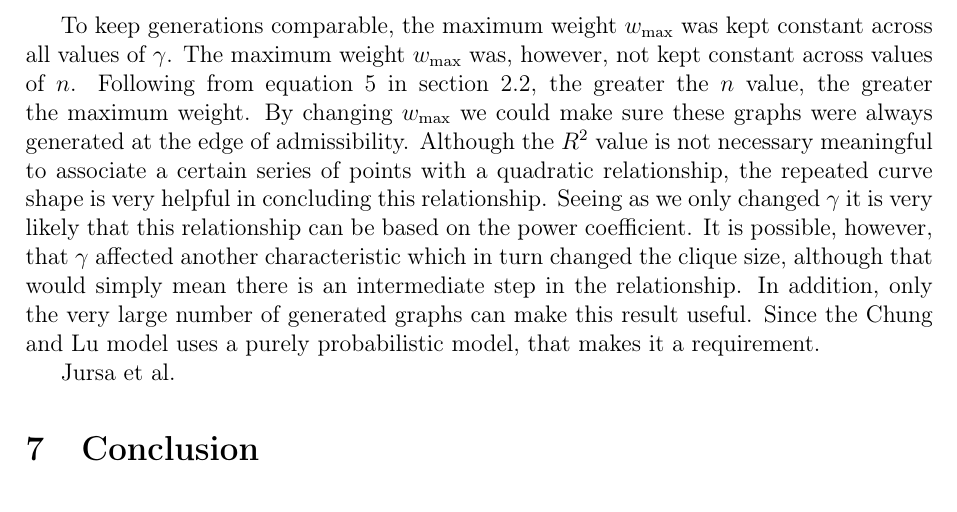
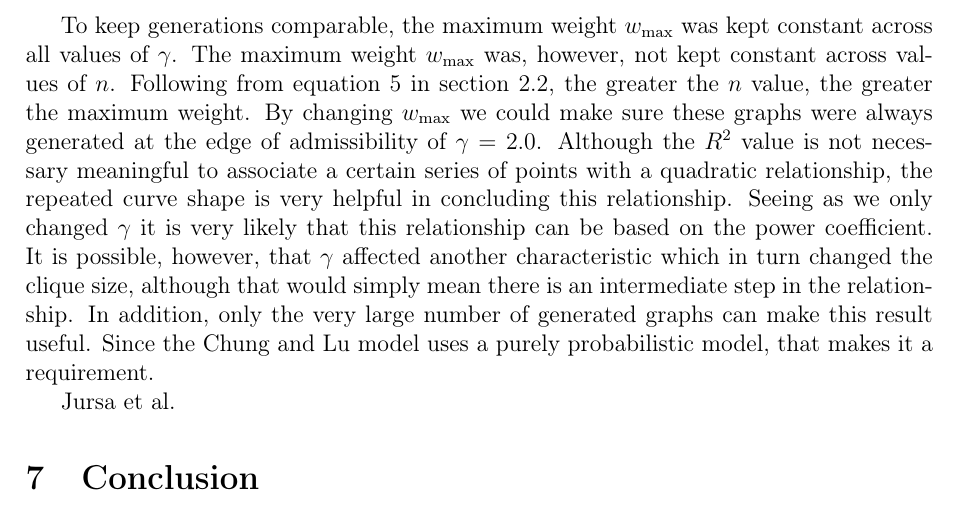
Before and after one commit to informatiky/LaTeX, a LaTeX document (Extended Essay/Johannes - Mathematics Extended Essay - Probabilistic method.tex): part of page 17 of 20, cut so that both start at the same text. Compiled offline with pdfLaTeX.

Commit message:
Auto-commit: 2026-10-19 22:11:27

```diff
--- a/Extended Essay/Johannes - Mathematics Extended Essay - Probabilistic method.tex
+++ b/Extended Essay/Johannes - Mathematics Extended Essay - Probabilistic method.tex
@@ -852,7 +852,7 @@ Although not doing so perfectly, this point is also the vertex of a quadratic eq
 \label{fig:vertex-analysis}
 \end{figure}
 
-To keep generations comparable, the maximum weight \(w_{\text{max}}\) was kept constant across all values of \(\gamma\). The maximum weight \(w_{\text{max}}\) was, however, not kept constant across values of \(n\). Following from equation \ref{eq:wmax-leq-T} in section \ref{sec:scale-free-networks}, the greater the \(n\) value, the greater the maximum weight. By changing \(w_{\text{max}}\) we could make sure these graphs were always generated at the edge of admissibility. Although the \(R^2\) value is not necessary meaningful to associate a certain series of points with a quadratic relationship, the repeated curve shape is very helpful in concluding this relationship. Seeing as we only changed \(\gamma\) it is very likely that this relationship can be based on the power coefficient. It is possible, however, that \(\gamma\) affected another characteristic which in turn changed the clique size, although that would simply mean there is an intermediate step in the relationship. In addition, only the very large number of generated graphs can make this result useful. Since the \textcite{chungAverageDistancesRandom2002} model uses a purely probabilistic model, that makes it a requirement.
+To keep generations comparable, the maximum weight \(w_{\text{max}}\) was kept constant across all values of \(\gamma\). The maximum weight \(w_{\text{max}}\) was, however, not kept constant across values of \(n\). Following from equation \ref{eq:wmax-leq-T} in section \ref{sec:scale-free-networks}, the greater the \(n\) value, the greater the maximum weight. By changing \(w_{\text{max}}\) we could make sure these graphs were always generated at the edge of admissibility of \(\gamma = 2.0\). Although the \(R^2\) value is not necessary meaningful to associate a certain series of points with a quadratic relationship, the repeated curve shape is very helpful in concluding this relationship. Seeing as we only changed \(\gamma\) it is very likely that this relationship can be based on the power coefficient. It is possible, however, that \(\gamma\) affected another characteristic which in turn changed the clique size, although that would simply mean there is an intermediate step in the relationship. In addition, only the very large number of generated graphs can make this result useful. Since the \textcite{chungAverageDistancesRandom2002} model uses a purely probabilistic model, that makes it a requirement.
 
 
 
```
